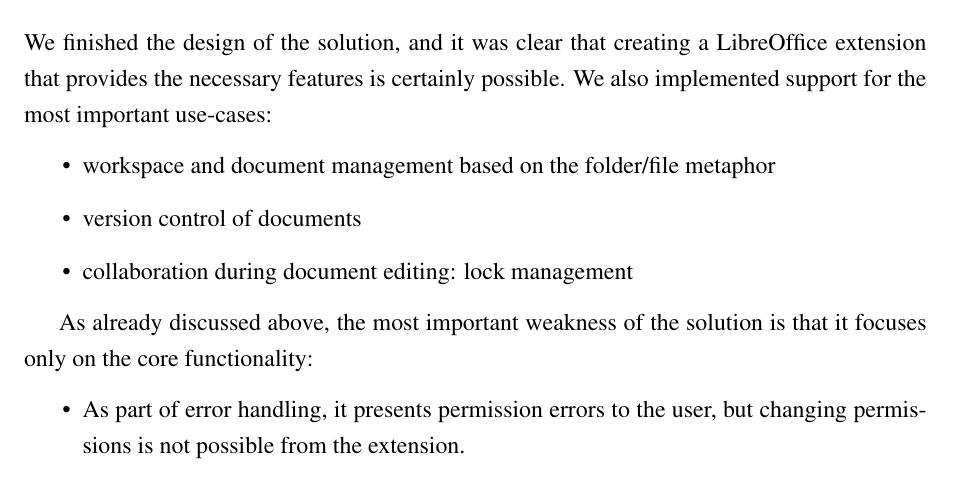
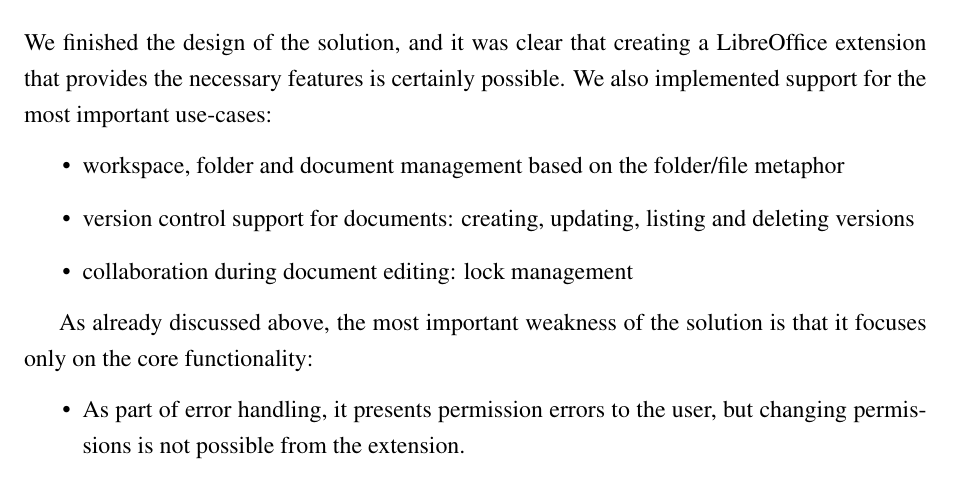
Before and after one commit to vmiklos/msc-thesis, a LaTeX thesis (doc/tex/thesis.tex, which reads doc/tex/conclusion.tex): part of page 80 of 85, cut so that both start at the same text. Compiled offline with pdfLaTeX.

Commit message:
extend implemented doc features a bit

```diff
--- a/doc/tex/conclusion.tex
+++ b/doc/tex/conclusion.tex
@@ -14,8 +14,8 @@ LibreOffice extension that provides the necessary features is certainly
 possible. We also implemented support for the most important use-cases:
 
 \begin{itemize}
-\item workspace and document management based on the folder/file metaphor
-\item version control of documents
+\item workspace, folder and document management based on the folder/file metaphor
+\item version control support for documents: creating, updating, listing and deleting versions
 \item collaboration during document editing: lock management
 \end{itemize}
 
```
